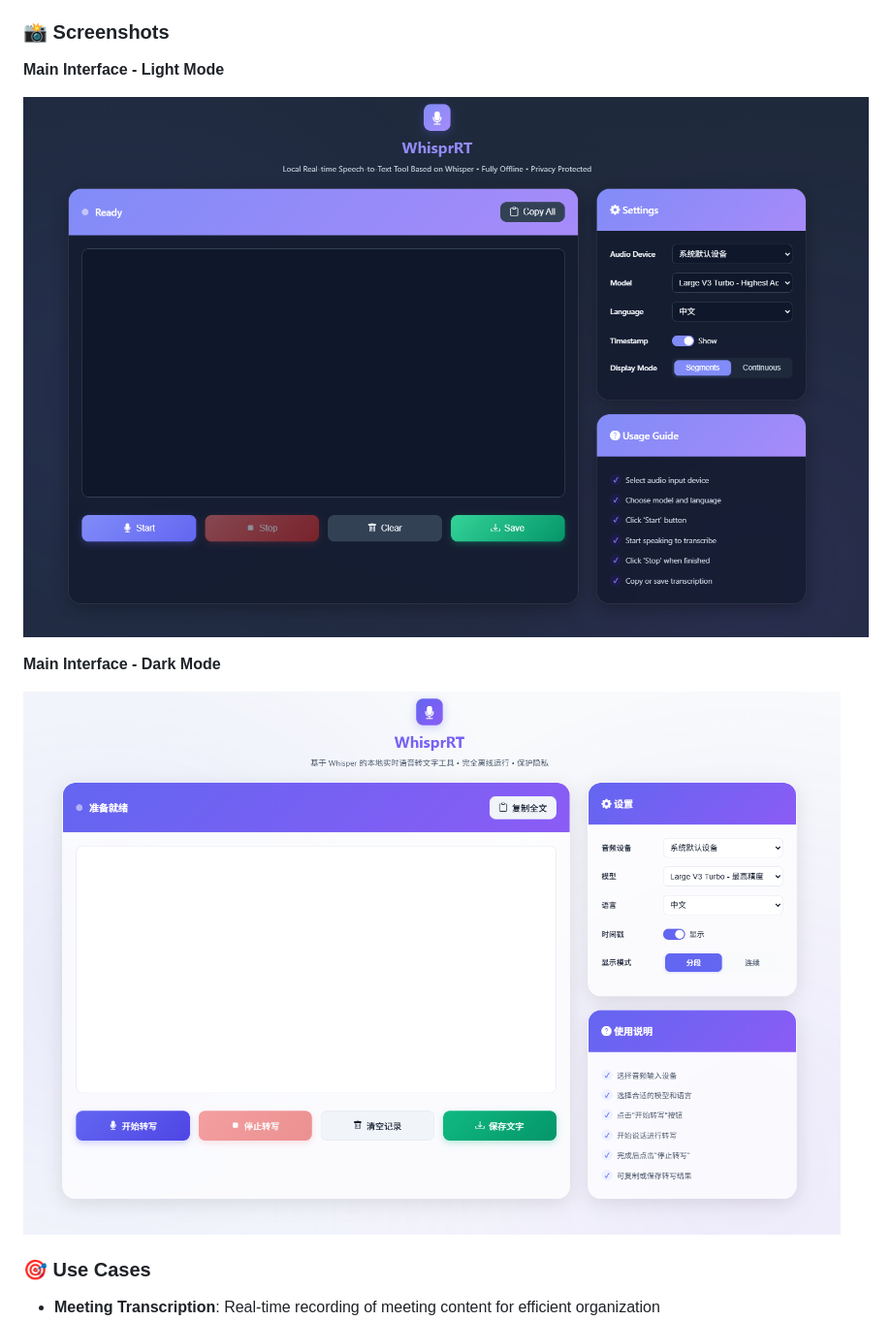
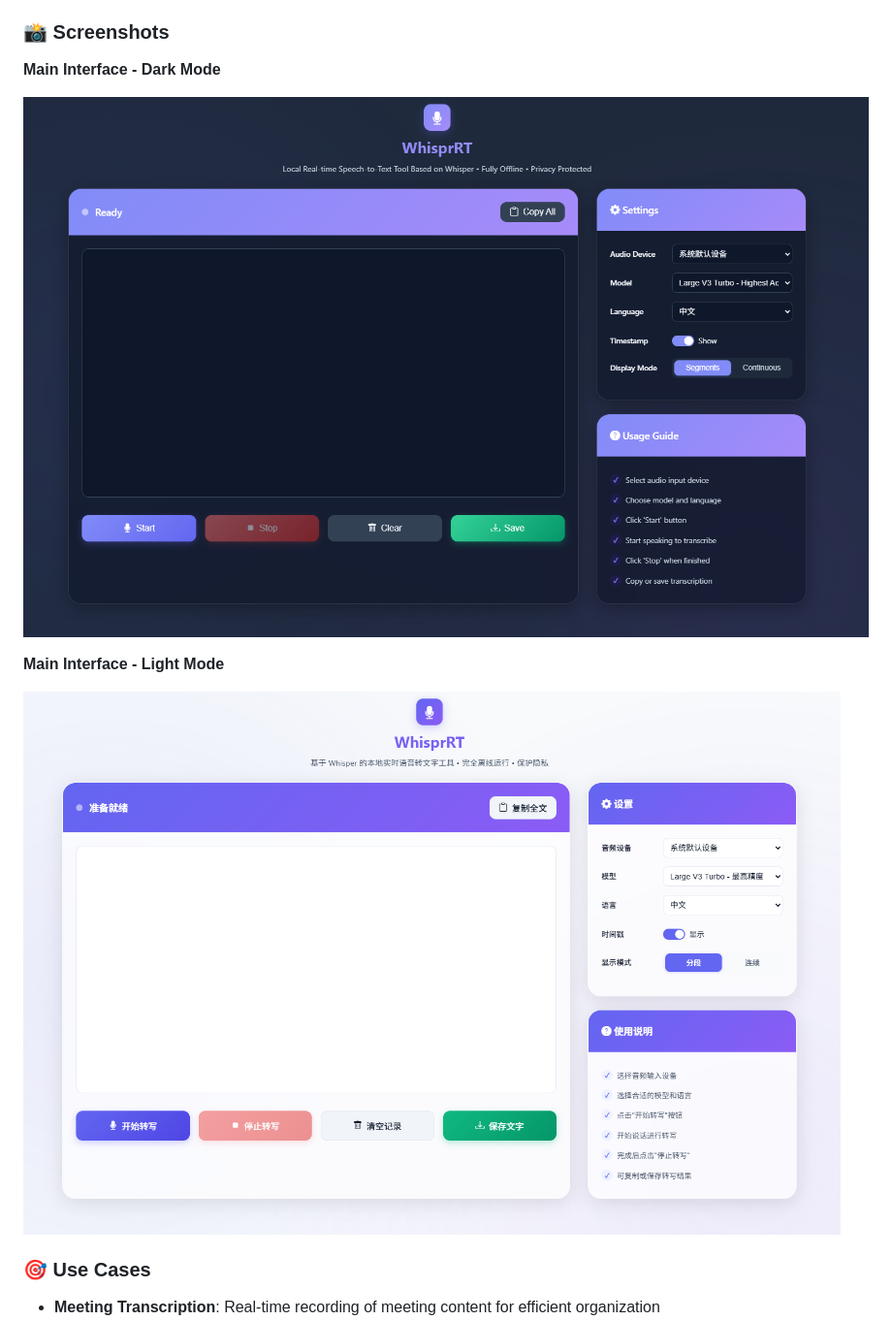
Before and after one commit to orainic/WhisprRT, a Markdown page: README.md, the part around one of its changes. Shown at 97% size. Rendered like a GitHub page.

```diff
--- a/README.md
+++ b/README.md
@@ -26,13 +26,13 @@
 
 ### 📸 Screenshots
 
+**Main Interface - Dark Mode**
+
+![Modern UI Dark Mode](./static/1.png)
+
 **Main Interface - Light Mode**
 
-![Modern UI Light Mode](./static/1.png)
-
-**Main Interface - Dark Mode**
-
-![Modern UI Dark Mode](./static/2.png)
+![Modern UI Light Mode](./static/2.png)
 
 ### 🎯 Use Cases
 
```
Also changed, not shown: other parts of README.md (+5 -5 lines).
